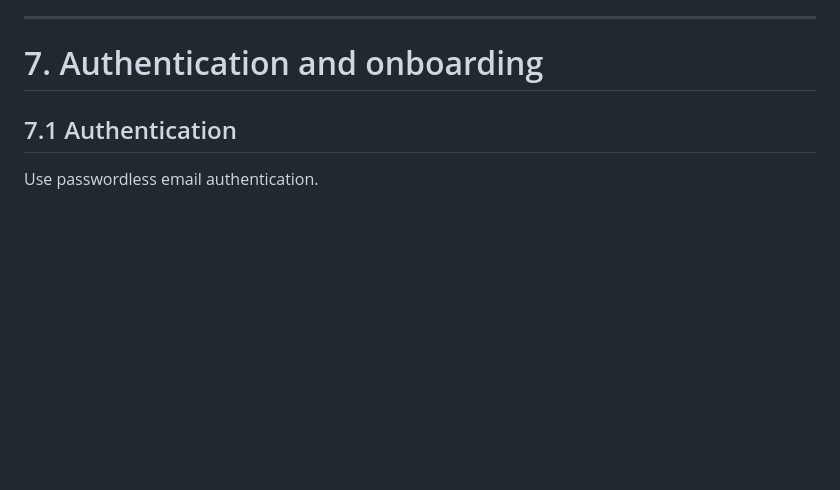
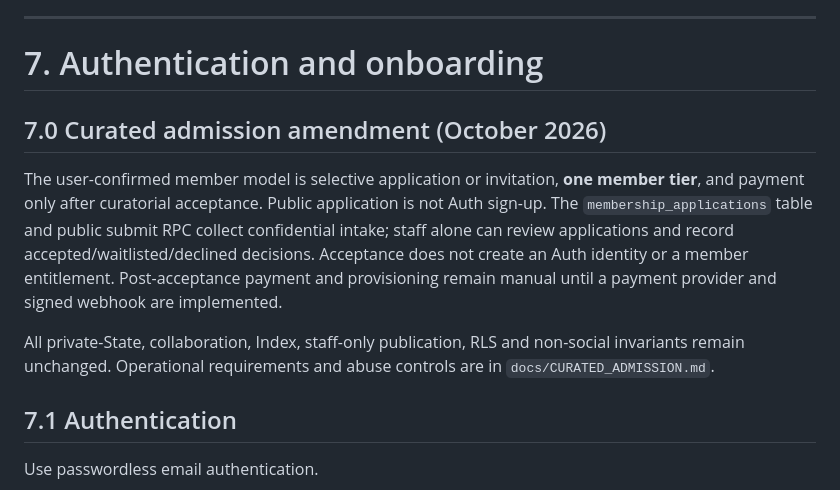
Before and after one commit to PARC-Labs/Applied-State-Site, a Markdown page: docs/APPLIED_STATE_ENGINEERING_BUILD_PLAN.md, the part around the change. Drawn GitHub-style; blank space fills up the shorter version.

Commit message:
Reconcile authoritative Applied State v1 specs with selective applications

```diff
--- a/docs/APPLIED_STATE_ENGINEERING_BUILD_PLAN.md
+++ b/docs/APPLIED_STATE_ENGINEERING_BUILD_PLAN.md
@@ -597,6 +597,14 @@ Reactivation restores entitlement subject to normal ownership/collaboration reco
 ---
 
 # 7. Authentication and onboarding
+
+## 7.0 Curated admission amendment (October 2026)
+
+The user-confirmed member model is selective application or invitation, **one member tier**, and payment only after curatorial acceptance. Public application is not Auth sign-up. The `membership_applications` table and public submit RPC collect confidential intake; staff alone can review applications and record accepted/waitlisted/declined decisions. Acceptance does not create an Auth identity or a member entitlement. Post-acceptance payment and provisioning remain manual until a payment provider and signed webhook are implemented.
+
+All private-State, collaboration, Index, staff-only publication, RLS and non-social invariants remain unchanged. Operational requirements and abuse controls are in `docs/CURATED_ADMISSION.md`.
+
+
 
 ## 7.1 Authentication
 
```
